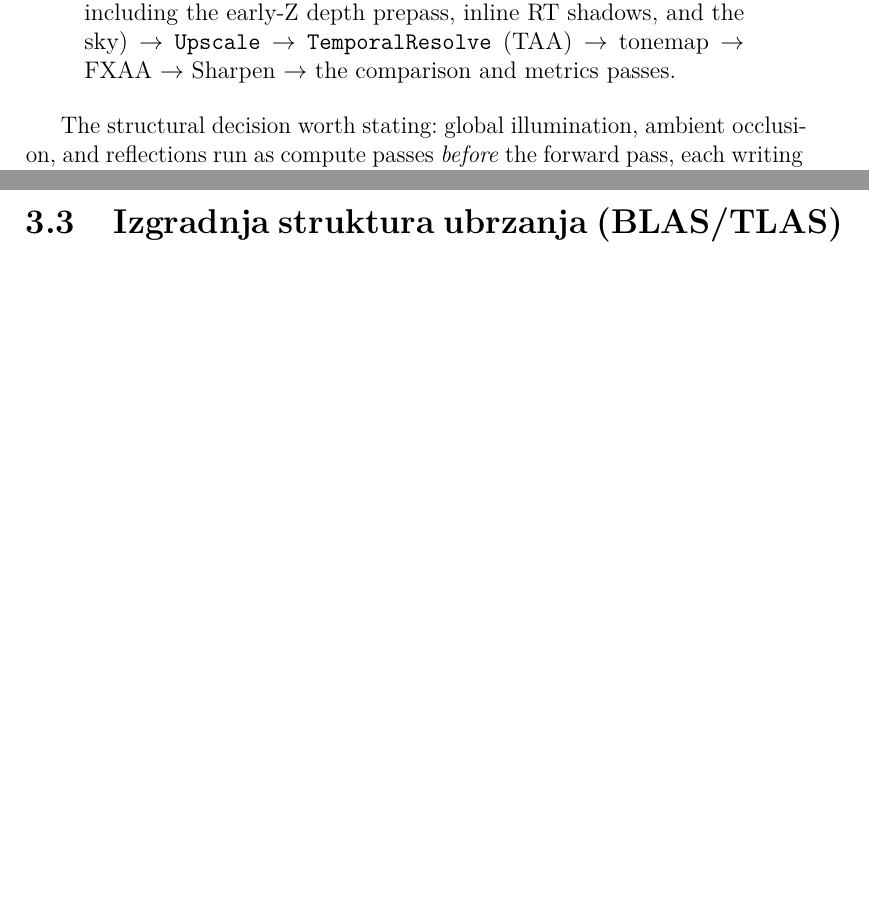
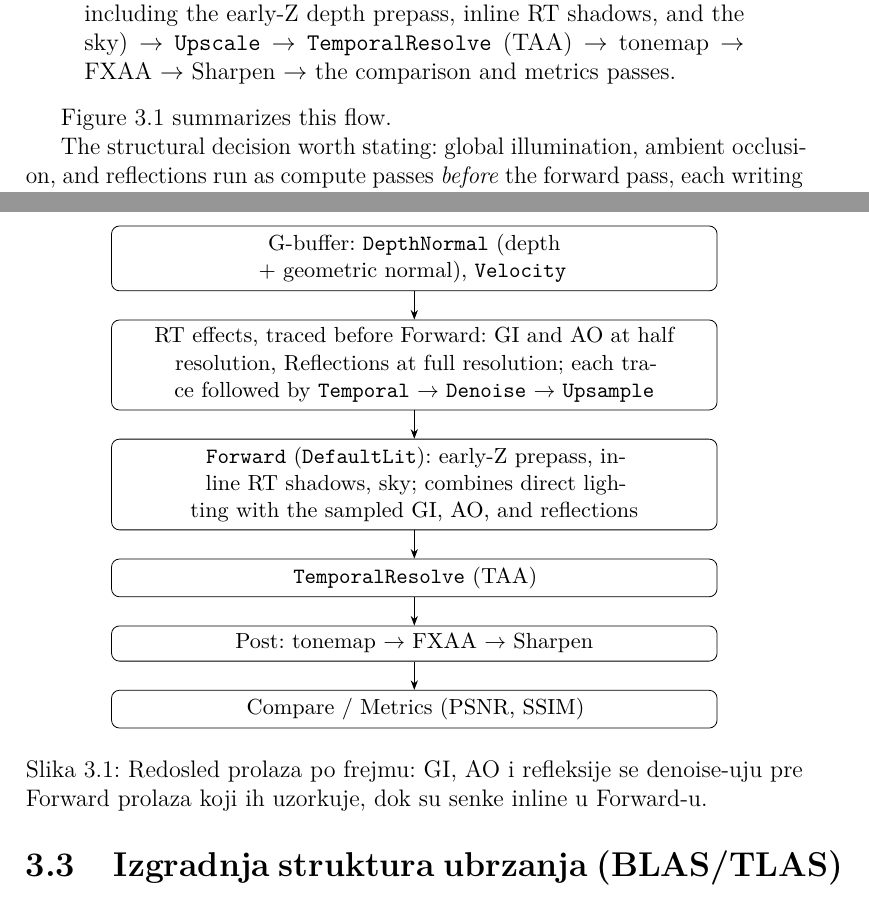
Before and after one commit to MegatronJeremy/RG2, a LaTeX thesis (master-rad/teza/latex/main.tex, which reads master-rad/teza/latex/chapters/03-implementacija.tex): two parts of pages 15 and 16 of 29 before the commit and two parts of pages 15 and 16 of 30 after it, joined at a grey line, cut so that both start at the same text, the shorter picture padded with empty space. Compiled offline with pdfLaTeX.

Commit message:
teza: add frame-graph figure (TikZ) to Ch3.2
Vertical pass-flow diagram (G-buffer -> pre-forward RT effects with denoise ->
Forward with inline shadows -> TAA -> post -> metrics), referenced from the text
and listed in the List of Figures. Compiles clean (30 pp); visual appearance not
yet eyeballed.

```diff
--- a/master-rad/teza/latex/chapters/03-implementacija.tex
+++ b/master-rad/teza/latex/chapters/03-implementacija.tex
@@ -53,6 +53,29 @@ depth prepass, inline RT shadows, and the sky) $\rightarrow$ \texttt{Upscale} $\
 \texttt{TemporalResolve} (TAA) $\rightarrow$ tonemap $\rightarrow$ FXAA $\rightarrow$ Sharpen
 $\rightarrow$ the comparison and metrics passes.
 \end{quote}
+
+Figure~\ref{fig:framegraph} summarizes this flow.
+
+\begin{figure}[tbp]
+\centering
+\begin{tikzpicture}[node distance=5mm, >={Stealth[]},
+  box/.style={draw, rounded corners, align=center, text width=10.4cm, inner sep=4pt, font=\small}]
+  \node[box] (gb)   {G-buffer: \texttt{DepthNormal} (depth + geometric normal), \texttt{Velocity}};
+  \node[box, below=of gb]   (rt)  {RT effects, traced before Forward: GI and AO at half resolution,
+    Reflections at full resolution; each trace followed by \texttt{Temporal} $\rightarrow$
+    \texttt{Denoise} $\rightarrow$ \texttt{Upsample}};
+  \node[box, below=of rt]   (fw)  {\texttt{Forward} (\texttt{DefaultLit}): early-Z prepass, inline RT
+    shadows, sky; combines direct lighting with the sampled GI, AO, and reflections};
+  \node[box, below=of fw]   (taa) {\texttt{TemporalResolve} (TAA)};
+  \node[box, below=of taa]  (post){Post: tonemap $\rightarrow$ FXAA $\rightarrow$ Sharpen};
+  \node[box, below=of post] (cmp) {Compare / Metrics (PSNR, SSIM)};
+  \draw[->] (gb) -- (rt); \draw[->] (rt) -- (fw); \draw[->] (fw) -- (taa);
+  \draw[->] (taa) -- (post); \draw[->] (post) -- (cmp);
+\end{tikzpicture}
+\caption{Redosled prolaza po frejmu: GI, AO i refleksije se denoise-uju pre Forward prolaza koji ih
+uzorkuje, dok su senke inline u Forward-u.}
+\label{fig:framegraph}
+\end{figure}
 
 The structural decision worth stating: global illumination, ambient occlusion, and reflections run
 as compute passes \emph{before} the forward pass, each writing a denoised, full-resolution texture
--- a/master-rad/teza/latex/main.tex
+++ b/master-rad/teza/latex/main.tex
@@ -15,6 +15,8 @@
 \usepackage{booktabs}
 \usepackage{xcolor}
 \usepackage{listings}
+\usepackage{tikz}
+\usetikzlibrary{arrows.meta, positioning}
 \usepackage{microtype}
 \usepackage[hidelinks]{hyperref}
 \usepackage{underscore} % literal _ in text/\texttt, subscript still works in math
```
